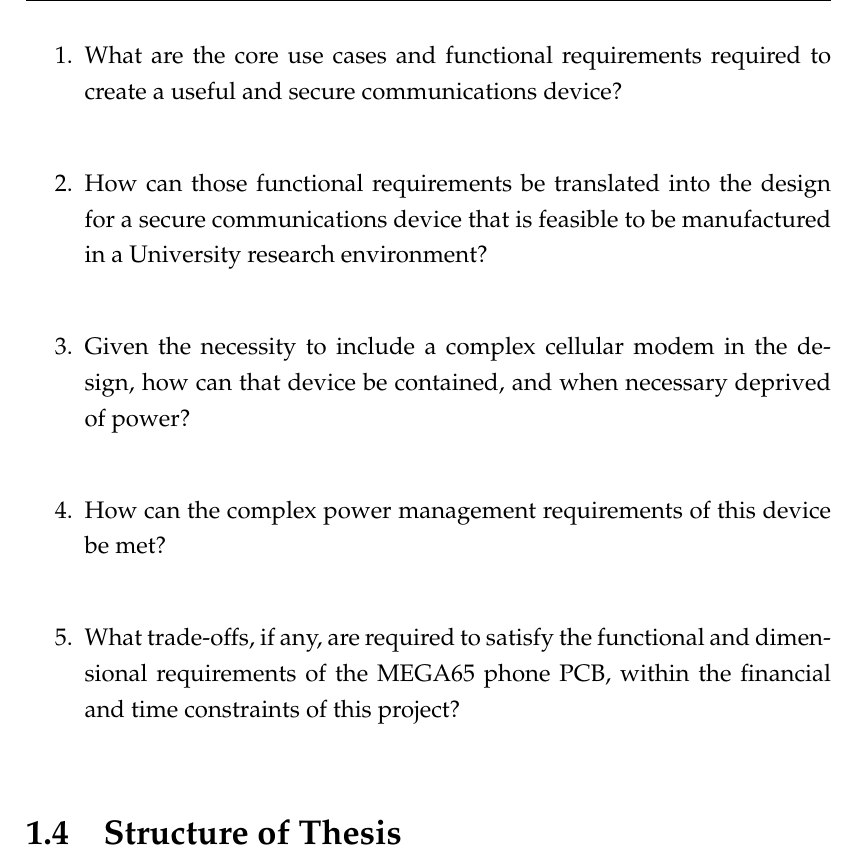
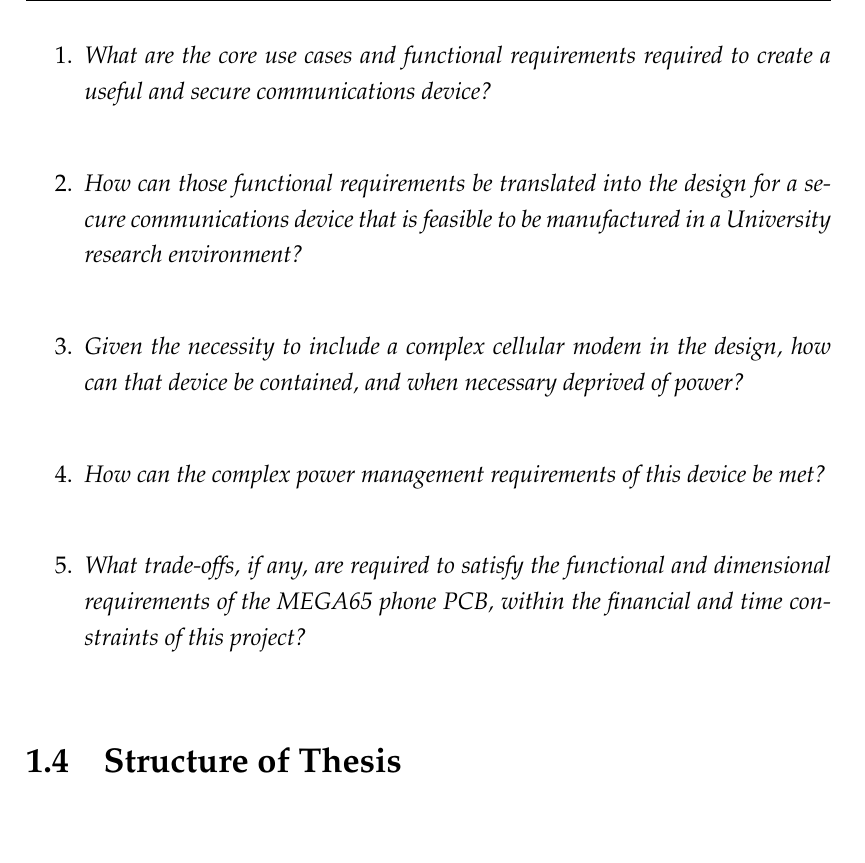
Before and after one commit to lsm1996/thesis, a LaTeX thesis (main.tex, which reads Chapters/Chapter1.tex): part of page 15 of 68, cut so that both start at the same text. Compiled offline with pdfLaTeX.

Commit message:
added italics to research questions

```diff
--- a/Chapters/Chapter1.tex
+++ b/Chapters/Chapter1.tex
@@ -63,11 +63,11 @@ More specifically, we posit that to create such a device that is both secure and
 \section{Research Questions \& Scope}
 The recognition of the preceeding facts and situations leads this thesis to consider the following research questions:
 \begin{enumerate}
-	\item What are the core use cases and functional requirements required to create a useful and secure communications device?\\
-	\item How can those functional requirements be translated into the design for a secure communications device that is feasible to be manufactured in a University research environment?\\
-	\item Given the necessity to include a complex cellular modem in the design, how can that device be contained, and when necessary deprived of power?\\
-	\item How can the complex power management requirements of this device be met?\\
-	\item What trade-offs, if any, are required to satisfy the functional and dimensional requirements of the MEGA65 phone PCB, within the financial and time constraints of this project?\\
+	\item \textit{What are the core use cases and functional requirements required to create a useful and secure communications device?}\\
+	\item \textit{How can those functional requirements be translated into the design for a secure communications device that is feasible to be manufactured in a University research environment?}\\
+	\item \textit{Given the necessity to include a complex cellular modem in the design, how can that device be contained, and when necessary deprived of power?}\\
+	\item \textit{How can the complex power management requirements of this device be met?}\\
+	\item \textit{What trade-offs, if any, are required to satisfy the functional and dimensional requirements of the MEGA65 phone PCB, within the financial and time constraints of this project?}\\
 \end{enumerate}
 
 %-----------------------------------
```
